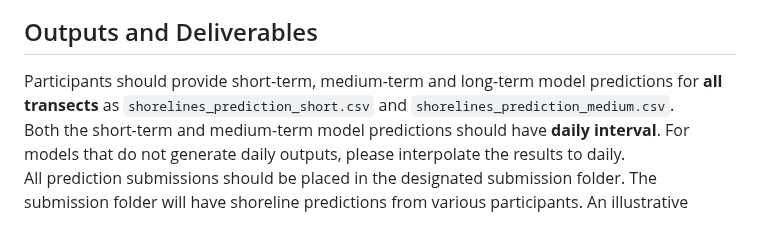
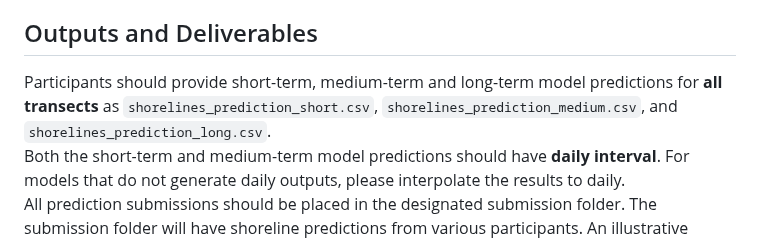
Before and after one commit to ShoreShop/ShoreModel_Benchmark, a Markdown page: README.md, the part around one of its changes. Rendered like a GitHub page.

```diff
--- a/README.md
+++ b/README.md
@@ -105,7 +108,7 @@ Similar to the vast majority of beaches worldwide, Beach_X does not have nearsho
 
 ## Outputs and Deliverables
 
-Participants should provide short-term, medium-term and long-term model predictions for **all transects** as `shorelines_prediction_short.csv` and `shorelines_prediction_medium.csv`.\
+Participants should provide short-term, medium-term and long-term model predictions for **all transects** as `shorelines_prediction_short.csv`, `shorelines_prediction_medium.csv`, and `shorelines_prediction_long.csv`.\
 Both the short-term and medium-term model predictions should have **daily interval**. For models that do not generate daily outputs, please interpolate the results to daily.\
 All prediction submissions should be placed in the designated submission folder.
 The submission folder will have shoreline predictions from various participants.
```
Also changed, not shown: other parts of README.md (+4 -1 lines).
